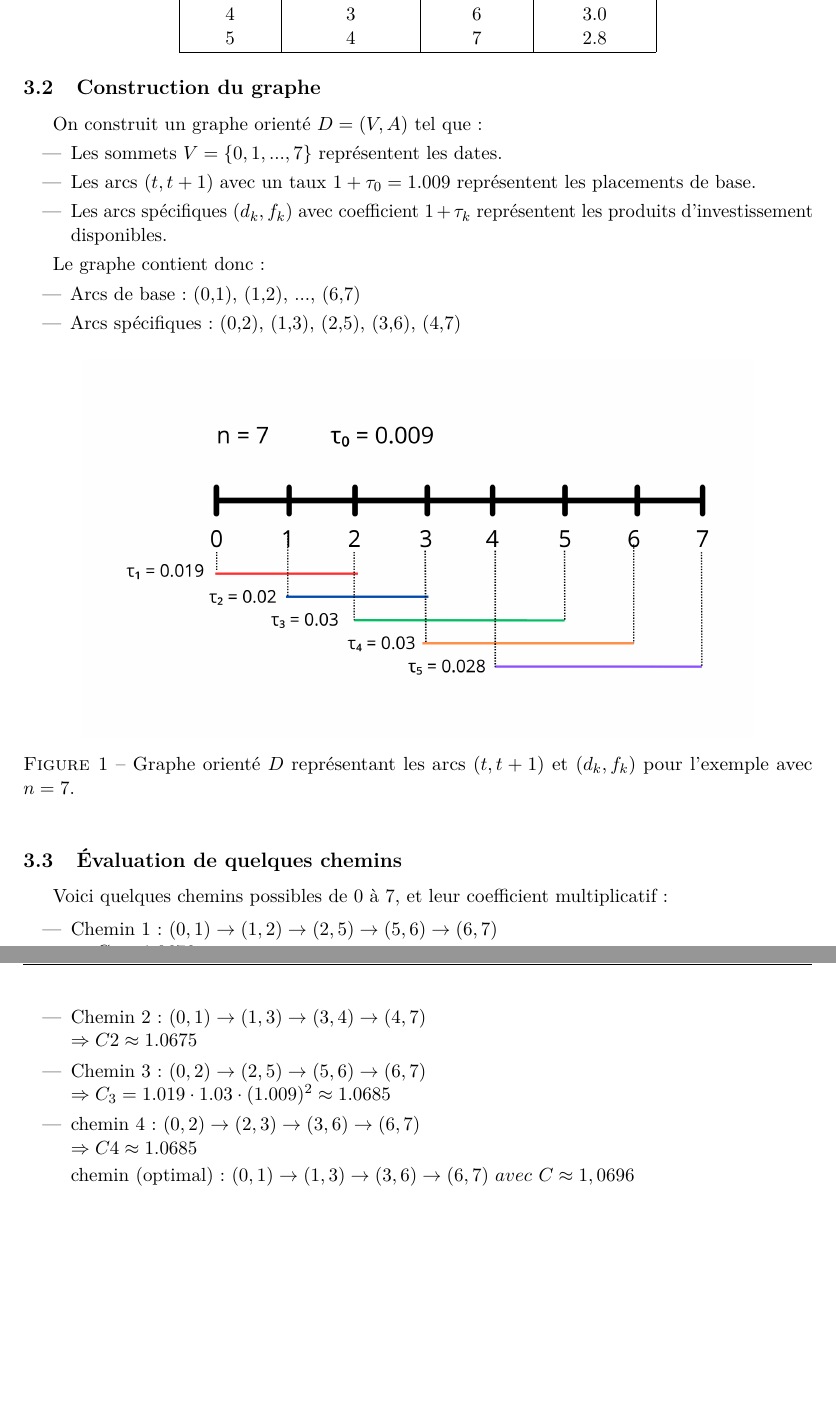
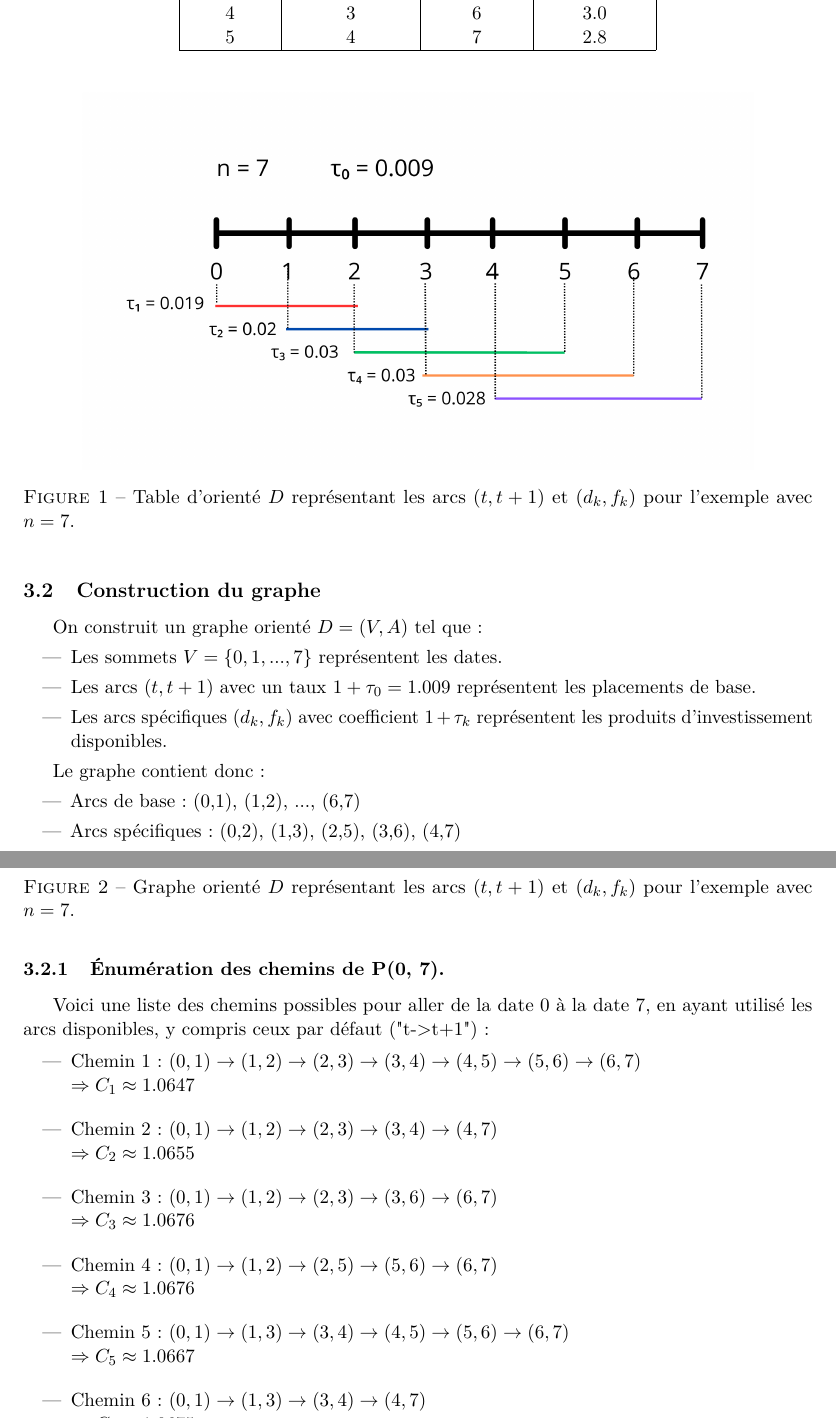
Before and after one commit to ErkinTunc/Financial-Math, a LaTeX document (rapport/rapport.tex): two parts of pages 4 and 5 of 11 before the commit and two parts of pages 4 and 5 of 12 after it, joined at a grey line, cut so that both start at the same text, the shorter picture padded with empty space. Compiled offline with pdfLaTeX.

Commit message:
modified rapport

```diff
--- a/rapport/rapport.tex
+++ b/rapport/rapport.tex
@@ -201,6 +201,13 @@
         \end{tabular}
     \end{center}
 
+    \begin{figure}[h!]
+        \centering
+        \includegraphics[width=0.85\textwidth]{images/table.png}
+        \caption{Table d'orienté $D$ représentant les arcs $(t, t+1)$ et $(d_k, f_k)$ pour l'exemple avec $n = 7$.}
+        \label{fig:table_exemple}
+    \end{figure}
+
     \subsection{Construction du graphe}
 
     On construit un graphe orienté $D = (V, A)$ tel que :
@@ -218,24 +225,36 @@
 
     \begin{figure}[h!]
         \centering
-        \includegraphics[width=0.85\textwidth]{images/graph_concret_exemple.png}
+        \includegraphics[width=1\textwidth]{images/graph_concret_exemple.png}
         \caption{Graphe orienté $D$ représentant les arcs $(t, t+1)$ et $(d_k, f_k)$ pour l'exemple avec $n = 7$.}
         \label{fig:graphe_exemple}
     \end{figure}
+    \newpage
+    \subsubsection{Énumération des chemins de P(0, 7).}
+    Voici une liste des chemins possibles pour aller de la date 0 à la date 7, en ayant utilisé les arcs disponibles, y compris ceux par défaut ("t->t+1") :
 
-    \subsection{Évaluation de quelques chemins}
 
-    Voici quelques chemins possibles de 0 à 7, et leur coefficient multiplicatif :
+\begin{itemize}
+    \item Chemin 1 : $(0,1) \to (1,2) \to (2,3) \to (3,4) \to (4,5) \to (5,6) \to (6,7)$ \\
+    \hspace{0.5cm} $\Rightarrow C_1 \approx 1.0647$
+    \vspace{0.3cm}
 
-    \begin{itemize}
-        \item Chemin 1 : $(0,1) \to (1,2) \to (2,5) \to (5,6) \to (6,7)$ \\
-        \hspace{0.5cm} $\Rightarrow C_1 \approx 1.0676 $
-        \item Chemin 2 : $(0,1) \to (1,3) \to (3,4) \to (4,7)$ \\
-        \hspace{0.5cm} $\Rightarrow C2 \approx 1.0675$
-        \item Chemin 3 : $(0,2) \to (2,5) \to (5,6) \to (6,7)$ \\
-        \hspace{0.5cm} $\Rightarrow C_3 = 1.019 \cdot 1.03 \cdot (1.009)^2 \approx 1.0685$
-        \item chemin 4 : $(0,2) \to (2,3) \to (3,6) \to (6,7)$ \\
-        \hspace{0.5cm} $\Rightarrow C4 \approx 1.0685$
+    \item Chemin 2 : $(0,1) \to (1,2) \to (2,3) \to (3,4) \to (4,7)$ \\
+    \hspace{0.5cm} $\Rightarrow C_2 \approx 1.0655$
+    \vspace{0.3cm}
 
-        chemin (optimal) : $(0,1) \to (1,3) \to (3,6) \to (6,7)$ $ avec$ $ C \approx 1,0696$\\
-    \end{itemize}
+    \item Chemin 3 : $(0,1) \to (1,2) \to (2,3) \to (3,6) \to (6,7)$ \\
+    \hspace{0.5cm} $\Rightarrow C_3 \approx 1.0676$
+    \vspace{0.3cm}
+
+    \item Chemin 4 : $(0,1) \to (1,2) \to (2,5) \to (5,6) \to (6,7)$ \\
+    \hspace{0.5cm} $\Rightarrow C_4 \approx 1.0676$
+    \vspace{0.3cm}
+
+    \item Chemin 5 : $(0,1) \to (1,3) \to (3,4) \to (4,5) \to (5,6) \to (6,7)$ \\
+    \hspace{0.5cm} $\Rightarrow C_5 \approx 1.0667$
+    \vspace{0.3cm}
+
+    \item Chemin 6 : $(0,1) \to (1,3) \to (3,4) \to (4,7)$ \\
+    \hspace{0.5cm} $\Rightarrow C_6 \approx 1.0675$
+    \vspace{0.3cm}
```
Also changed, not shown: Projet_2025.pdf (deleted), rapport.pdf (added), rapport/rapport.tex (24 more changed lines).
